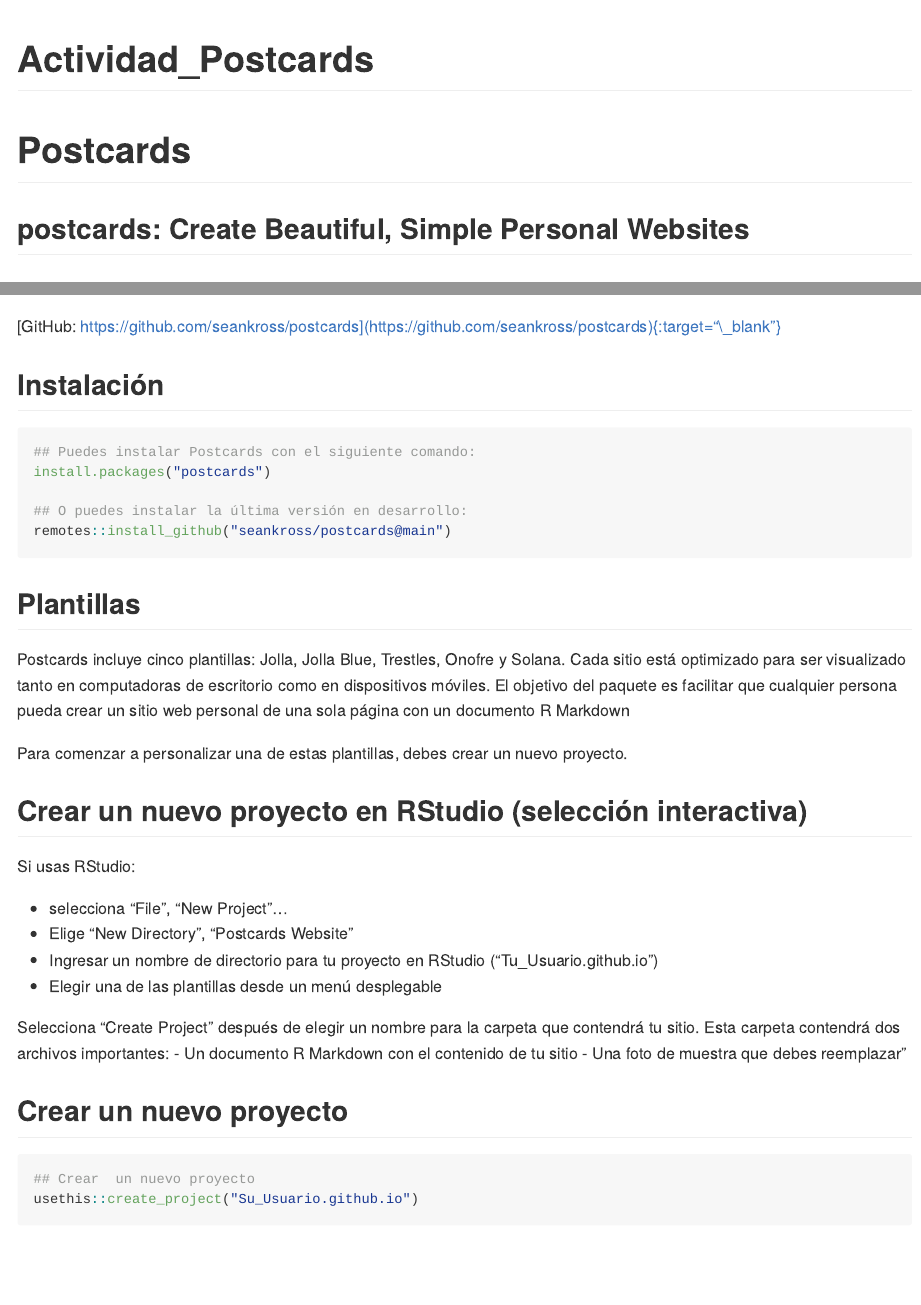
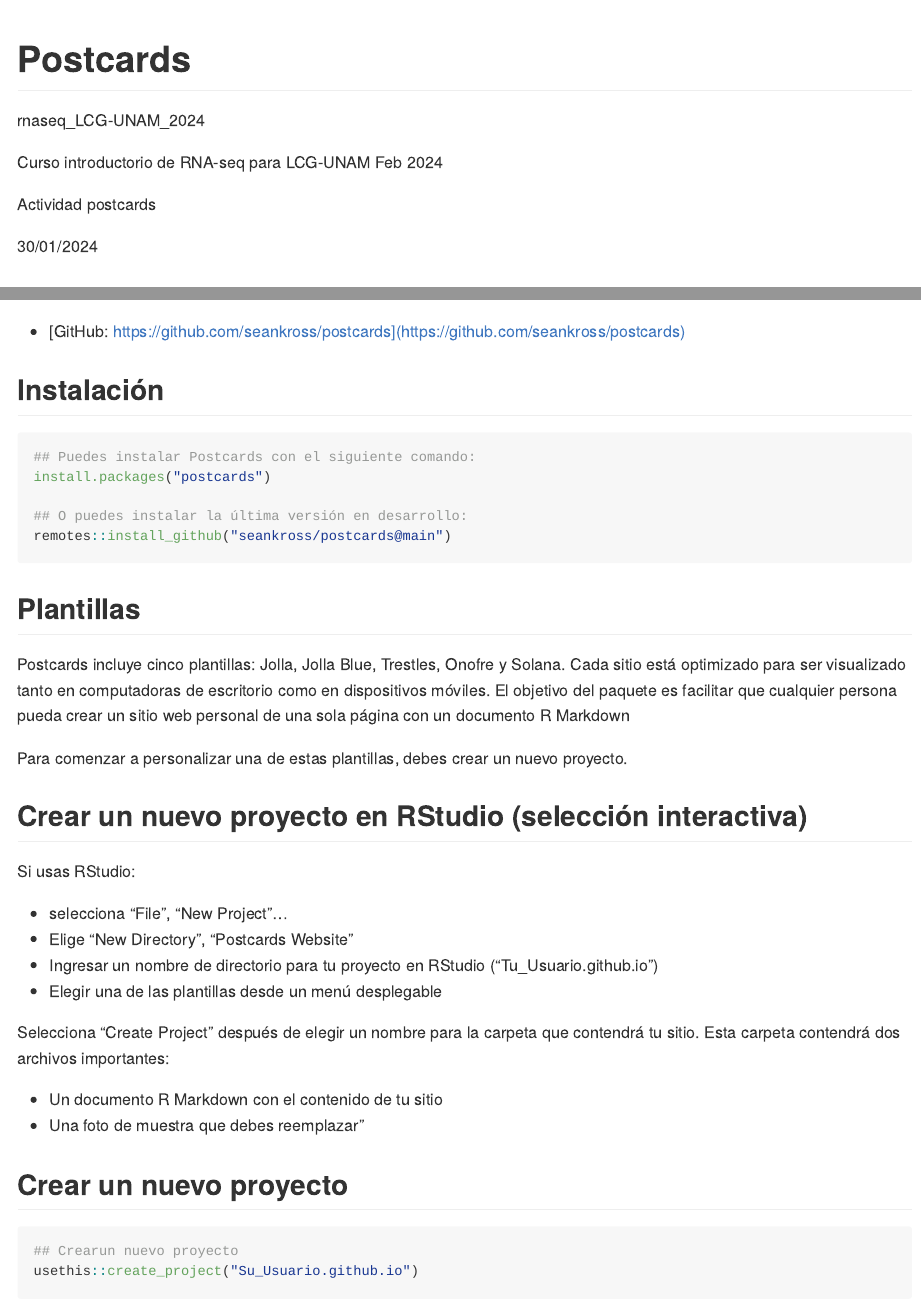
Before and after one commit to Melii99/rnaseq_2024_postcards, an R Markdown document (Actividad_postcards.Rmd): the page in a window 1100 px wide, from its top, and a second part further down, joined at a grey line. Rendered offline with R 4.5, knitr and Pandoc, with nearby package versions; some code elsewhere in the file could not run offline.

Commit message:
Editar el documento .Rmd

````diff
--- a/Actividad_postcards.Rmd
+++ b/Actividad_postcards.Rmd
@@ -1,8 +1,12 @@
 ---
-title: "Actividad_Postcards"
+title: "Postcards"
 output: github_document
 ---
 
-# Postcards
+rnaseq_LCG-UNAM_2024
 
-## postcards: Create Beautiful, Simple Personal Websites
+Curso introductorio de RNA-seq para LCG-UNAM Feb 2024
+
+Actividad postcards
+
+30/01/2024
@@ -18,12 +23,12 @@
 
-[Page: https://CRAN.R-project.org/package=postcards](https://CRAN.R-project.org/package=postcards){:target="_blank"}
+- [Page: https://CRAN.R-project.org/package=postcards](https://CRAN.R-project.org/package=postcards)
 
-[GitHub: https://github.com/seankross/postcards](https://github.com/seankross/postcards){:target="_blank"}
+- [GitHub: https://github.com/seankross/postcards](https://github.com/seankross/postcards)
 
 
 ## Instalación
 
-```{r}
+```{r, eval=FALSE}
 
 ## Puedes instalar Postcards con el siguiente comando:
 install.packages("postcards")
@@ -49,7 +54,9 @@
 - Ingresar un nombre de directorio para tu proyecto en RStudio ("Tu_Usuario.github.io")
 - Elegir una de las plantillas desde un menú desplegable
 
-Selecciona "Create Project" después de elegir un nombre para la carpeta que contendrá tu sitio. Esta carpeta contendrá dos archivos importantes:
+Selecciona "Create Project" después de elegir un nombre para la carpeta que contendrá tu sitio.
+Esta carpeta contendrá dos archivos importantes:
+
 - Un documento R Markdown con el contenido de tu sitio
 - Una foto de muestra que debes reemplazar"
 
@@ -60,5 +67,5 @@
 
-## Crear  un nuevo proyecto
+## Crearun nuevo proyecto
 usethis::create_project("Su_Usuario.github.io")
 
 ```
````
Also changed, not shown: Actividad_postcards.Rmd (19 more changed lines).
